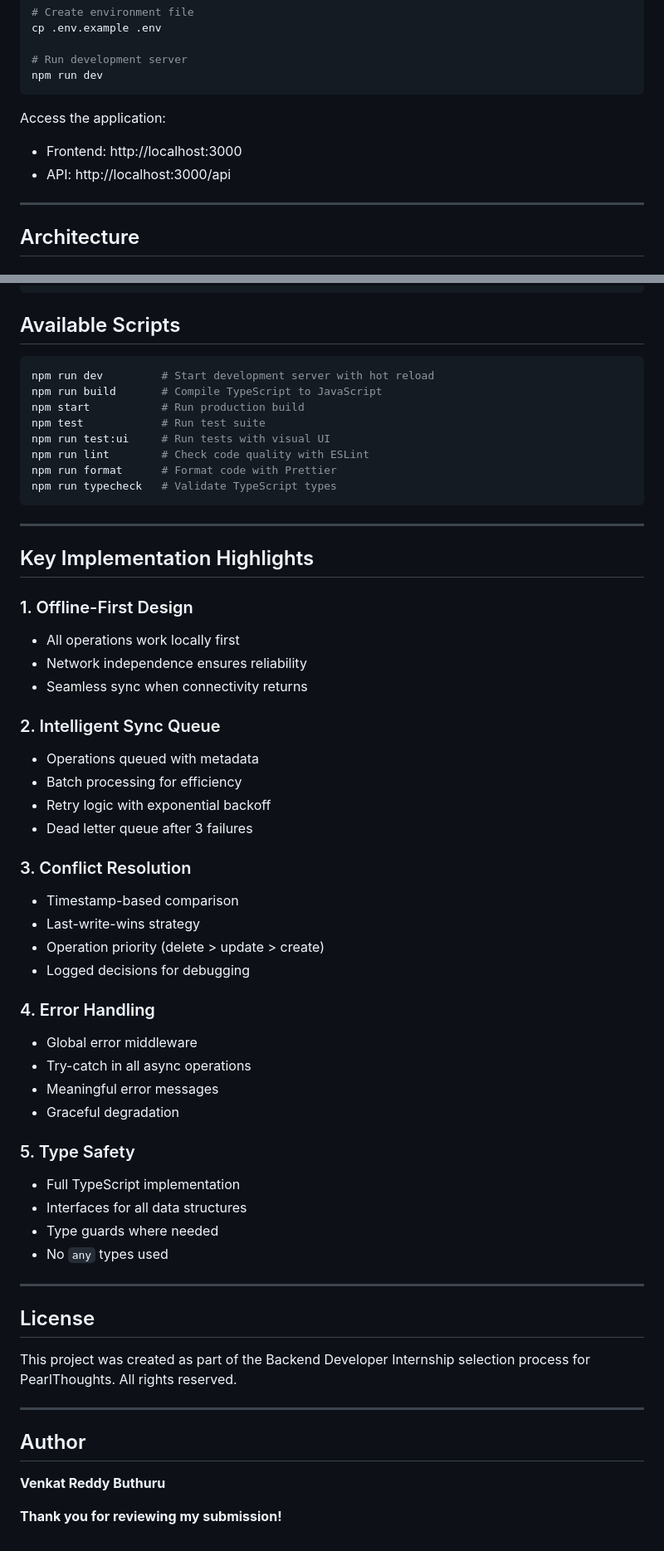
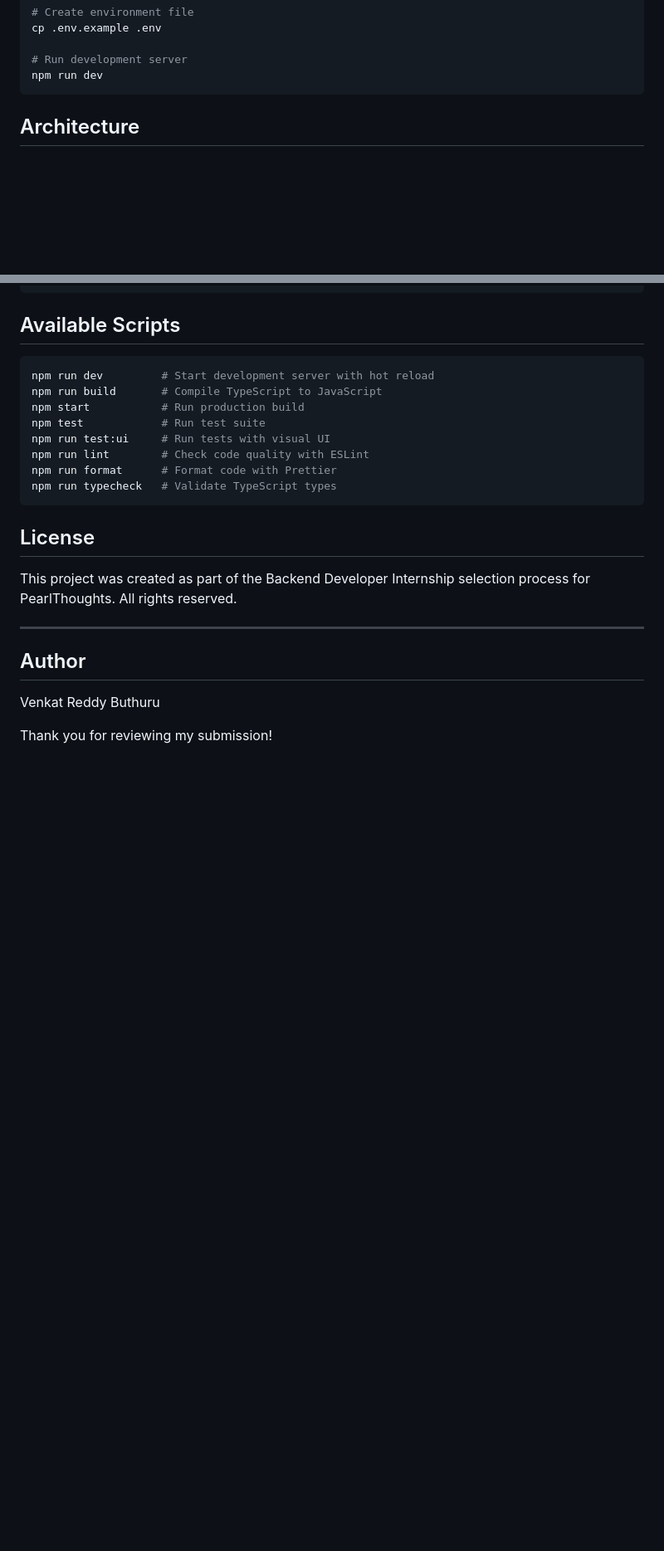
Before and after one commit to buthuruvenkatareddy/backend-task-manager-pearlthoughts, a Markdown page: README.md, 2 parts joined by grey strips. Shown: that part at 83% size. Drawn GitHub-style; blank space fills up the shorter version.

Commit message:
Revise candidate details and enhance project features
Updated candidate information and project features in README.

````diff
--- a/README.md
+++ b/README.md
@@ -58,12 +59,6 @@ cp .env.example .env
 # Run development server
 npm run dev
 ```
-
-Access the application:
-- Frontend: http://localhost:3000
-- API: http://localhost:3000/api
-
----
 
 
 ## Architecture
@@ -291,40 +286,6 @@ npm run format      # Format code with Prettier
 npm run typecheck   # Validate TypeScript types
 ```
 
----
-
-## Key Implementation Highlights
-
-### 1. Offline-First Design
-- All operations work locally first
-- Network independence ensures reliability
-- Seamless sync when connectivity returns
-
-### 2. Intelligent Sync Queue
-- Operations queued with metadata
-- Batch processing for efficiency
-- Retry logic with exponential backoff
-- Dead letter queue after 3 failures
-
-### 3. Conflict Resolution
-- Timestamp-based comparison
-- Last-write-wins strategy
-- Operation priority (delete > update > create)
-- Logged decisions for debugging
-
-### 4. Error Handling
-- Global error middleware
-- Try-catch in all async operations
-- Meaningful error messages
-- Graceful degradation
-
-### 5. Type Safety
-- Full TypeScript implementation
-- Interfaces for all data structures
-- Type guards where needed
-- No `any` types used
-
----
 
 ## License
 
@@ -334,6 +295,6 @@ This project was created as part of the Backend Developer Internship selection p
 
 ## Author
 
-**Venkat Reddy Buthuru**
+Venkat Reddy Buthuru
 
-**Thank you for reviewing my submission!**
+Thank you for reviewing my submission!
````
Also changed, not shown: other parts of README.md (+12 -11 lines).
